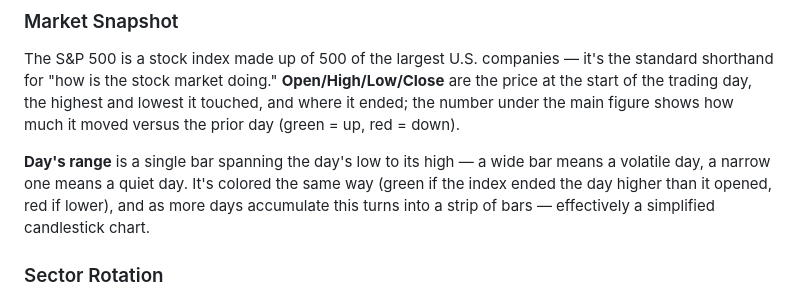
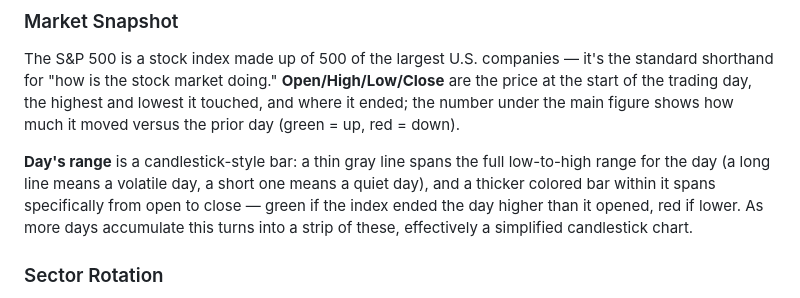
Before and after one commit to pdglenchur-glitch/market_ai_pulse, a Markdown page: README.md, the part around the change. GitHub-like rendering.

Commit message:
Update README description of Day's Range chart to match candlestick redesign

```diff
--- a/README.md
+++ b/README.md
@@ -29,7 +29,7 @@ Several panels above still show "Accumulating history" — that's expected, not
 
 The S&P 500 is a stock index made up of 500 of the largest U.S. companies — it's the standard shorthand for "how is the stock market doing." **Open/High/Low/Close** are the price at the start of the trading day, the highest and lowest it touched, and where it ended; the number under the main figure shows how much it moved versus the prior day (green = up, red = down).
 
-**Day's range** is a single bar spanning the day's low to its high — a wide bar means a volatile day, a narrow one means a quiet day. It's colored the same way (green if the index ended the day higher than it opened, red if lower), and as more days accumulate this turns into a strip of bars — effectively a simplified candlestick chart.
+**Day's range** is a candlestick-style bar: a thin gray line spans the full low-to-high range for the day (a long line means a volatile day, a short one means a quiet day), and a thicker colored bar within it spans specifically from open to close — green if the index ended the day higher than it opened, red if lower. As more days accumulate this turns into a strip of these, effectively a simplified candlestick chart.
 
 ### Sector Rotation
 
```
